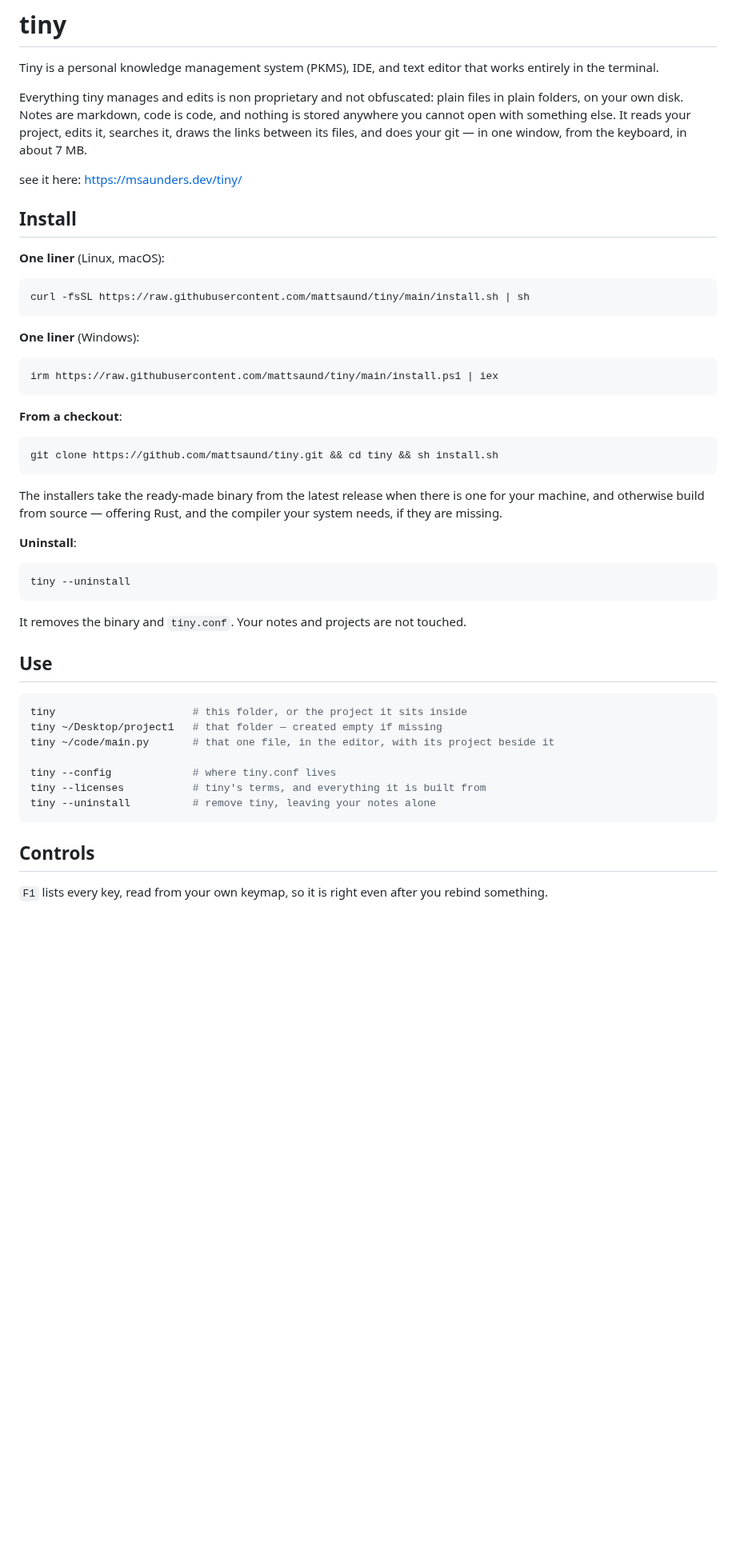
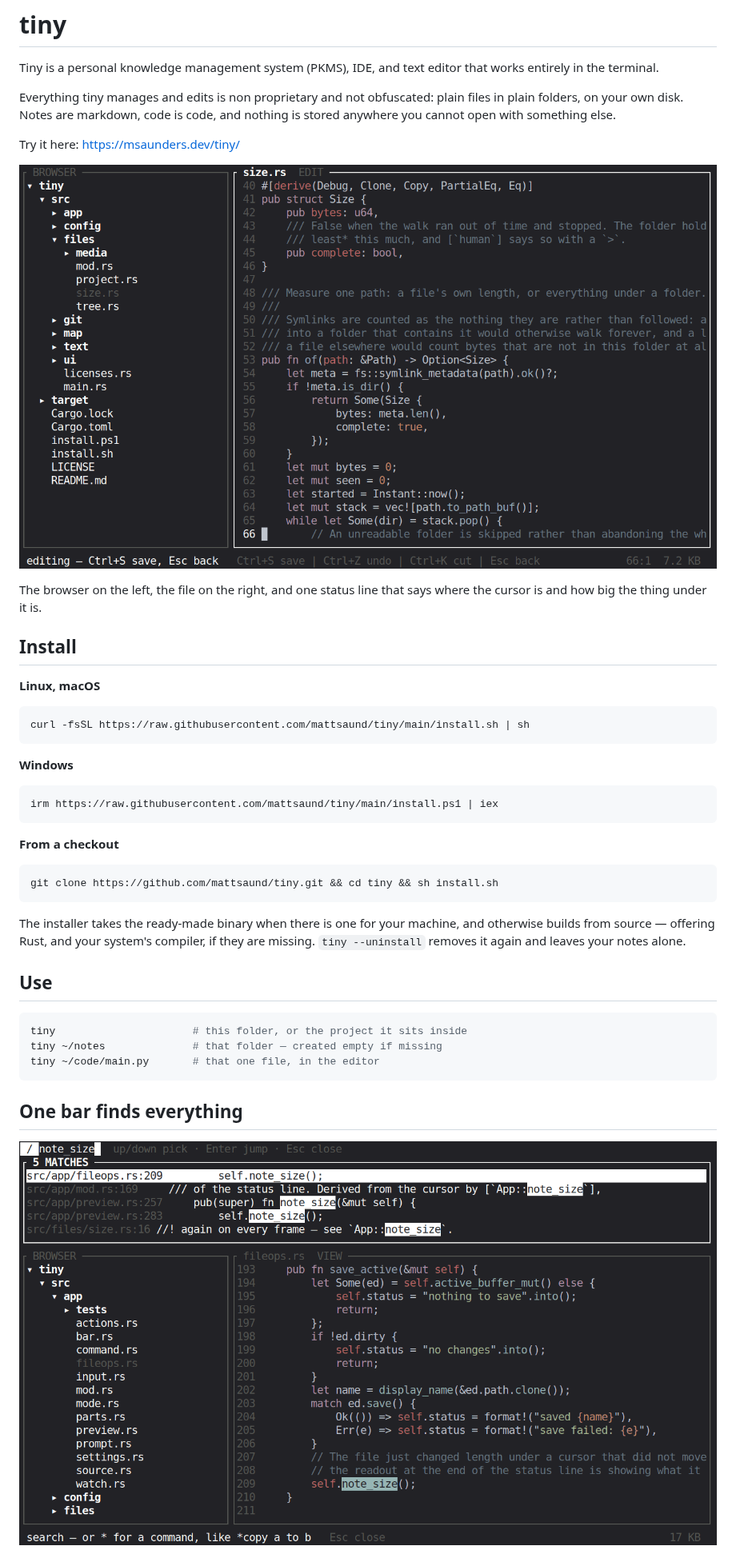
Before and after one commit to mattsaund/tiny, a Markdown page: README.md, the part around one of its changes. Shown at 80% size. Drawn GitHub-style; pictures changed too: docs/browser.png (added), docs/search.png (added); blank space fills up the shorter version.

````diff
--- a/README.md
+++ b/README.md
@@ -5,58 +5,49 @@ that works entirely in the terminal.
 
 Everything tiny manages and edits is non proprietary and not obfuscated: plain
 files in plain folders, on your own disk. Notes are markdown, code is code, and
-nothing is stored anywhere you cannot open with something else. It reads your
-project, edits it, searches it, draws the links between its files, and does
-your git — in one window, from the keyboard, in about 7 MB.
+nothing is stored anywhere you cannot open with something else.
 
-see it here: https://msaunders.dev/tiny/
+Try it here: https://msaunders.dev/tiny/
+
+![tiny editing its own source](docs/browser.png)
+
+The browser on the left, the file on the right, and one status line that says
+where the cursor is and how big the thing under it is.
 
 ## Install
 
-**One liner** (Linux, macOS):
+**Linux, macOS**
 
 ```sh
 curl -fsSL https://raw.githubusercontent.com/mattsaund/tiny/main/install.sh | sh
 ```
 
-**One liner** (Windows):
+**Windows**
 
 ```powershell
 irm https://raw.githubusercontent.com/mattsaund/tiny/main/install.ps1 | iex
 ```
 
-**From a checkout**:
+**From a checkout**
 
 ```sh
 git clone https://github.com/mattsaund/tiny.git && cd tiny && sh install.sh
 ```
 
-The installers take the ready-made binary from the latest release when there is
-one for your machine, and otherwise build from source — offering Rust, and the
-compiler your system needs, if they are missing.
-
-**Uninstall**:
-
-```sh
-tiny --uninstall
-```
-
-It removes the binary and `tiny.conf`. Your notes and projects are not touched.
+The installer takes the ready-made binary when there is one for your machine,
+and otherwise builds from source — offering Rust, and your system's compiler,
+if they are missing. `tiny --uninstall` removes it again and leaves your notes
+alone.
 
 ## Use
 
 ```sh
 tiny                      # this folder, or the project it sits inside
-tiny ~/Desktop/project1   # that folder — created empty if missing
-tiny ~/code/main.py       # that one file, in the editor, with its project beside it
-
-tiny --config             # where tiny.conf lives
-tiny --licenses           # tiny's terms, and everything it is built from
-tiny --uninstall          # remove tiny, leaving your notes alone
+tiny ~/notes              # that folder — created empty if missing
+tiny ~/code/main.py       # that one file, in the editor
 ```
 
-## Controls
+## One bar finds everything
 
-`F1` lists every key, read from your own keymap, so it is right even after you
-rebind something.
+![searching the project](docs/search.png)
 
````
Also changed, not shown: other parts of README.md (+56 -131 lines), docs/git.png (added), docs/map.png (added), docs/markdown.png (added), 13 other files.
